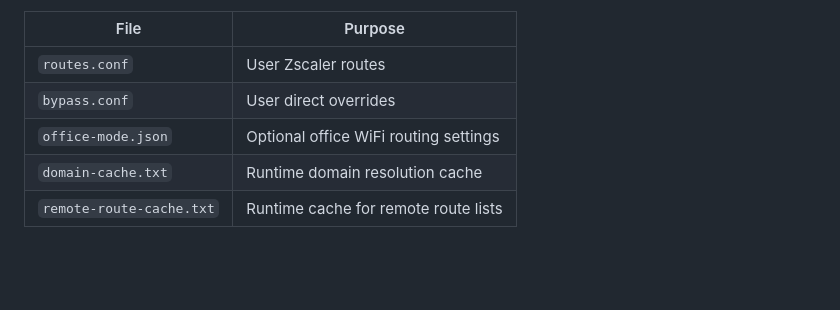
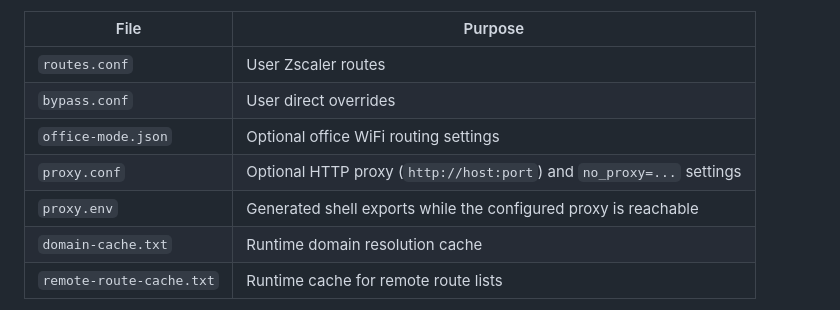
Before and after one commit to balcsida/zscaler-split-tunnel, a Markdown page: README.md, the part around the change. Drawn GitHub-style; blank space fills up the shorter version.

Commit message:
docs(proxy): document shell environment files
Co-Authored-By: GPT-5 <noreply@openai.com>

```diff
--- a/README.md
+++ b/README.md
@@ -146,6 +146,8 @@ User-specific files live under `~/.config/zscaler-split-tunnel/`:
 | `routes.conf` | User Zscaler routes |
 | `bypass.conf` | User direct overrides |
 | `office-mode.json` | Optional office WiFi routing settings |
+| `proxy.conf` | Optional HTTP proxy (`http://host:port`) and `no_proxy=...` settings |
+| `proxy.env` | Generated shell exports while the configured proxy is reachable |
 | `domain-cache.txt` | Runtime domain resolution cache |
 | `remote-route-cache.txt` | Runtime cache for remote route lists |
 
```
